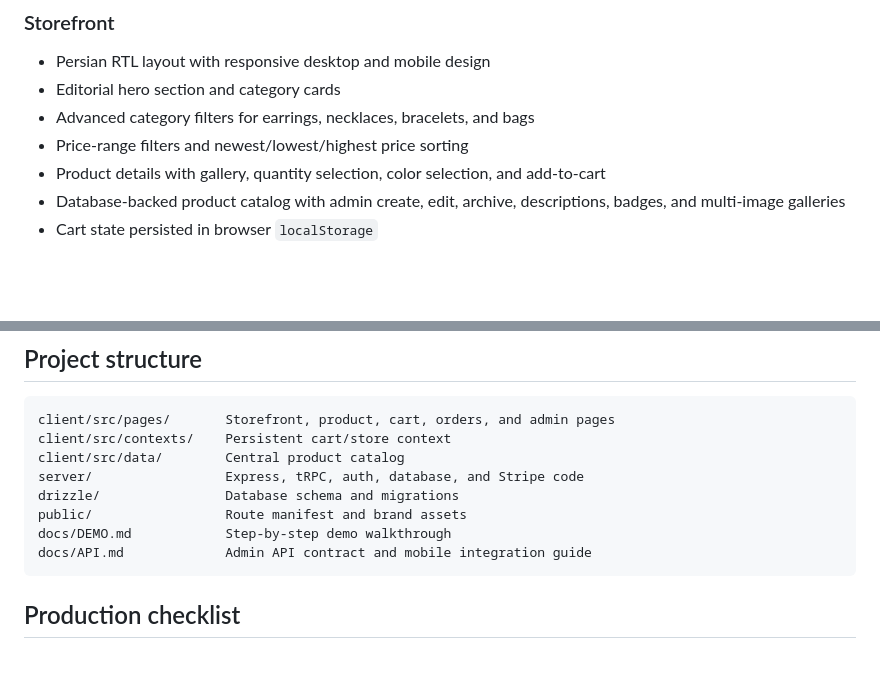
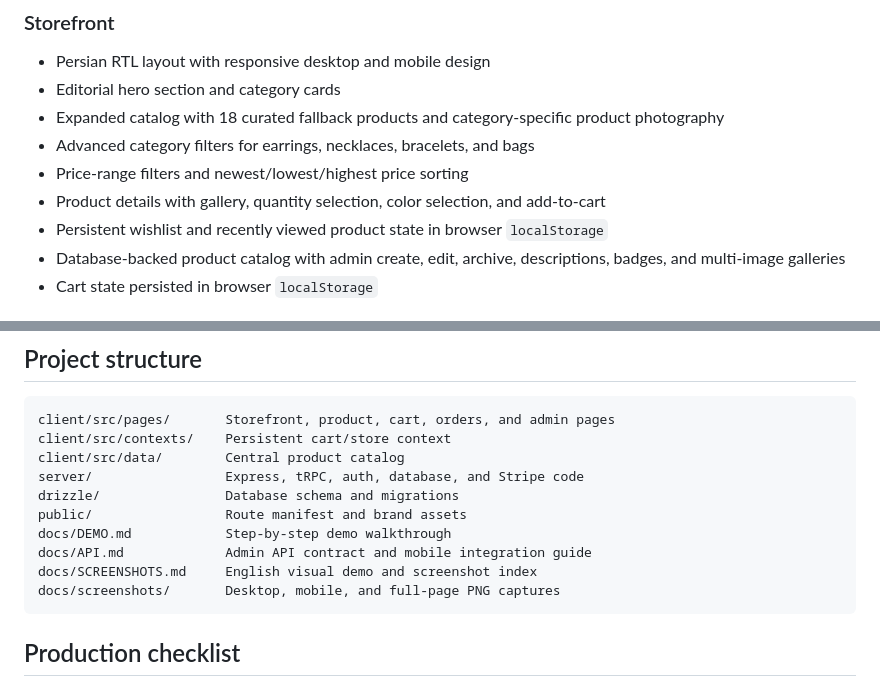
Before and after one commit to anahid190/zanora-accessories-store, a Markdown page: README.md, 2 parts joined by grey strips. Rendered like a GitHub page; blank space fills up the shorter version.

````diff
--- a/README.md
+++ b/README.md
@@ -25,9 +36,11 @@ API and mobile integration documentation is available in [`docs/API.md`](docs/AP
 
 - Persian RTL layout with responsive desktop and mobile design
 - Editorial hero section and category cards
+- Expanded catalog with 18 curated fallback products and category-specific product photography
 - Advanced category filters for earrings, necklaces, bracelets, and bags
 - Price-range filters and newest/lowest/highest price sorting
 - Product details with gallery, quantity selection, color selection, and add-to-cart
+- Persistent wishlist and recently viewed product state in browser `localStorage`
 - Database-backed product catalog with admin create, edit, archive, descriptions, badges, and multi-image galleries
 - Cart state persisted in browser `localStorage`
 
@@ -158,6 +171,8 @@ drizzle/                Database schema and migrations
 public/                 Route manifest and brand assets
 docs/DEMO.md            Step-by-step demo walkthrough
 docs/API.md             Admin API contract and mobile integration guide
+docs/SCREENSHOTS.md     English visual demo and screenshot index
+docs/screenshots/       Desktop, mobile, and full-page PNG captures
 ```
 
 ## Production checklist
````
Also changed, not shown: other parts of README.md (+11 -0 lines), docs/DEMO.md (+5 -1 lines), docs/SCREENSHOTS.md (added, +29 -0 lines), docs/screenshots/home-desktop.png (added), docs/screenshots/home-mobile.png (added), docs/screenshots/product-desktop.png (added), docs/screenshots/product-mobile.png (added), 3 other files.
